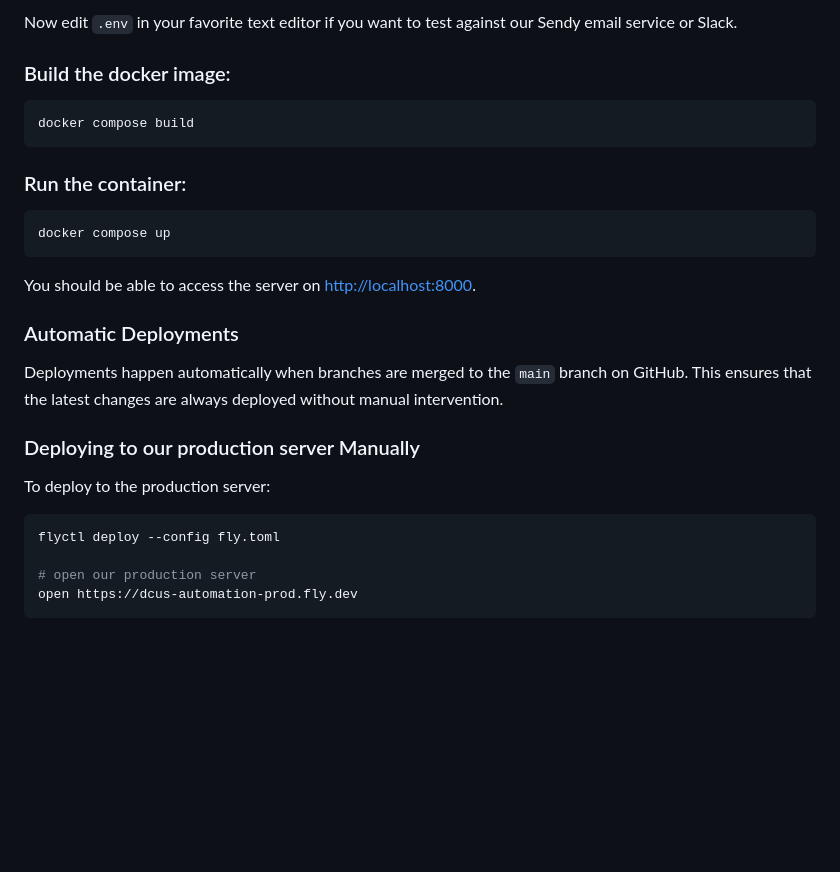
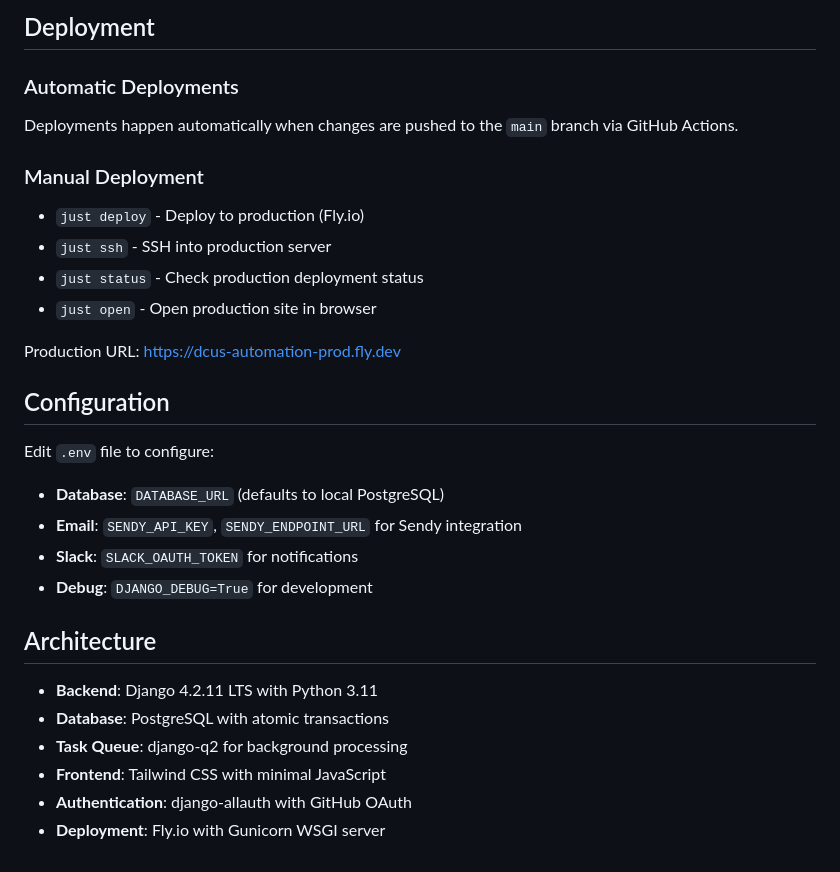
Before and after one commit to djangocon/djangoconus-automation, a Markdown page: README.md, the part around one of its changes. Rendered like a GitHub page; blank space fills up the shorter version.

````diff
--- a/README.md
+++ b/README.md
@@ -133,30 +86,32 @@ cp .env-dist .env
-Now edit `.env` in your favorite text editor if you want to test against our Sendy email service or Slack.
-
-### Build the docker image:
-
-```shell
-docker compose build
-```
-
-### Run the container:
-
-```shell
-docker compose up
-```
-
-You should be able to access the server on [http://localhost:8000](http://localhost:8000).
+## Deployment
 
 ### Automatic Deployments
 
-Deployments happen automatically when branches are merged to the `main` branch on GitHub. This ensures that the latest changes are always deployed without manual intervention.
+Deployments happen automatically when changes are pushed to the `main` branch via GitHub Actions.
 
-### Deploying to our production server Manually
+### Manual Deployment
 
-To deploy to the production server:
+- `just deploy` - Deploy to production (Fly.io)
+- `just ssh` - SSH into production server
+- `just status` - Check production deployment status
+- `just open` - Open production site in browser
 
-```shell
-flyctl deploy --config fly.toml
+Production URL: https://dcus-automation-prod.fly.dev
 
-# open our production server
-open https://dcus-automation-prod.fly.dev
-```
+## Configuration
+
+Edit `.env` file to configure:
+
+- **Database**: `DATABASE_URL` (defaults to local PostgreSQL)
+- **Email**: `SENDY_API_KEY`, `SENDY_ENDPOINT_URL` for Sendy integration
+- **Slack**: `SLACK_OAUTH_TOKEN` for notifications
+- **Debug**: `DJANGO_DEBUG=True` for development
+
+## Architecture
+
+- **Backend**: Django 4.2.11 LTS with Python 3.11
+- **Database**: PostgreSQL with atomic transactions
+- **Task Queue**: django-q2 for background processing
+- **Frontend**: Tailwind CSS with minimal JavaScript
+- **Authentication**: django-allauth with GitHub OAuth
+- **Deployment**: Fly.io with Gunicorn WSGI server
````
Also changed, not shown: other parts of README.md (+61 -108 lines).
